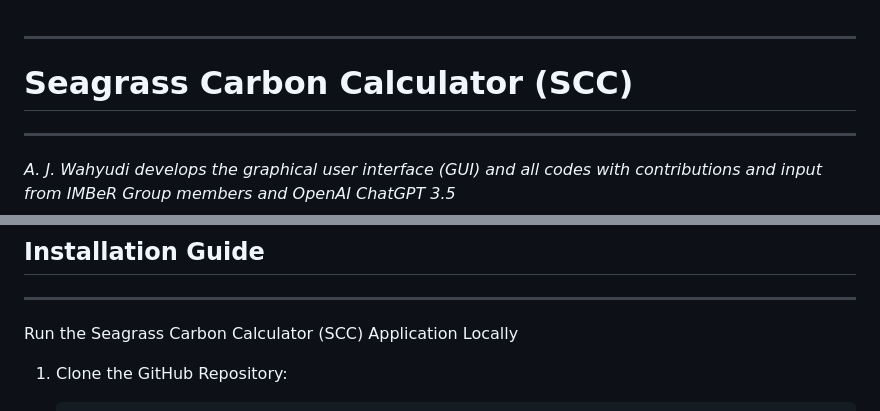
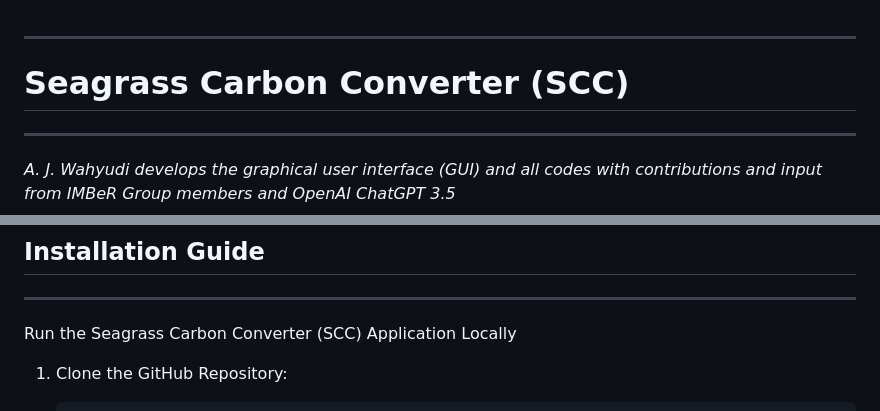
Before and after one commit to aanjw0789/SCC, a Markdown page: README.md, 2 parts joined by grey strips. GitHub-like rendering.

````diff
--- a/README.md
+++ b/README.md
@@ -1,5 +1,5 @@
 ----------------------------------
-# Seagrass Carbon Calculator (SCC)
+# Seagrass Carbon Converter (SCC)
 ----------------------------------
 
 _A. J. Wahyudi develops the graphical user interface (GUI) and all codes with contributions and input from IMBeR Group members and OpenAI ChatGPT 3.5_
@@ -17,7 +17,7 @@ _Wahyudi, A. J., Rahmawati, S., Irawan, A., Hadiyanto, H., Prayudha, B., Hafizt,
 ----------------------------------
 ## Installation Guide
 ----------------------------------
-Run the Seagrass Carbon Calculator (SCC) Application Locally
+Run the Seagrass Carbon Converter (SCC) Application Locally
 1. Clone the GitHub Repository:
    ```sh
    git clone https://github.com/aanjw0789/SCC.git
````
